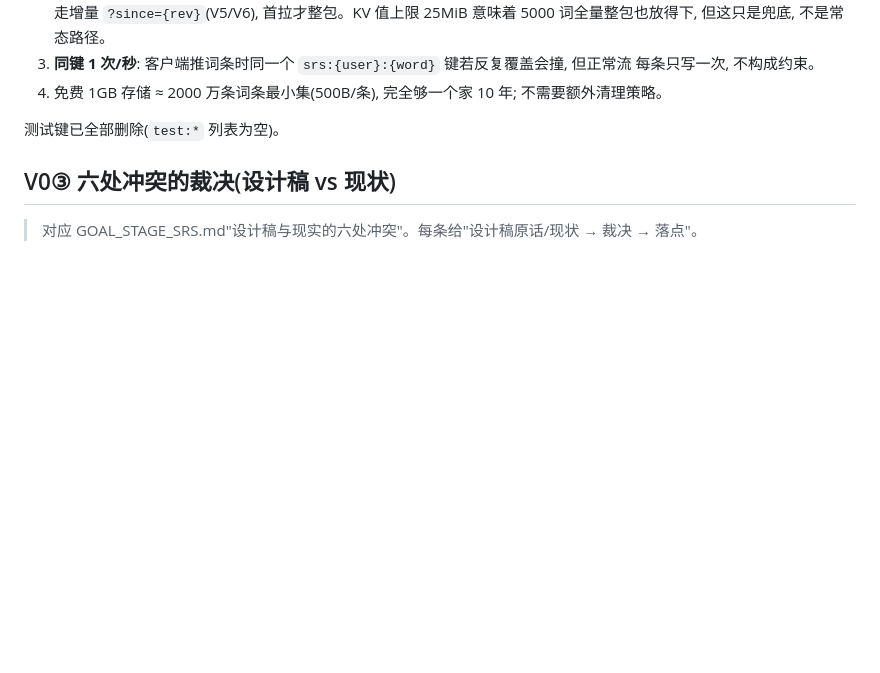
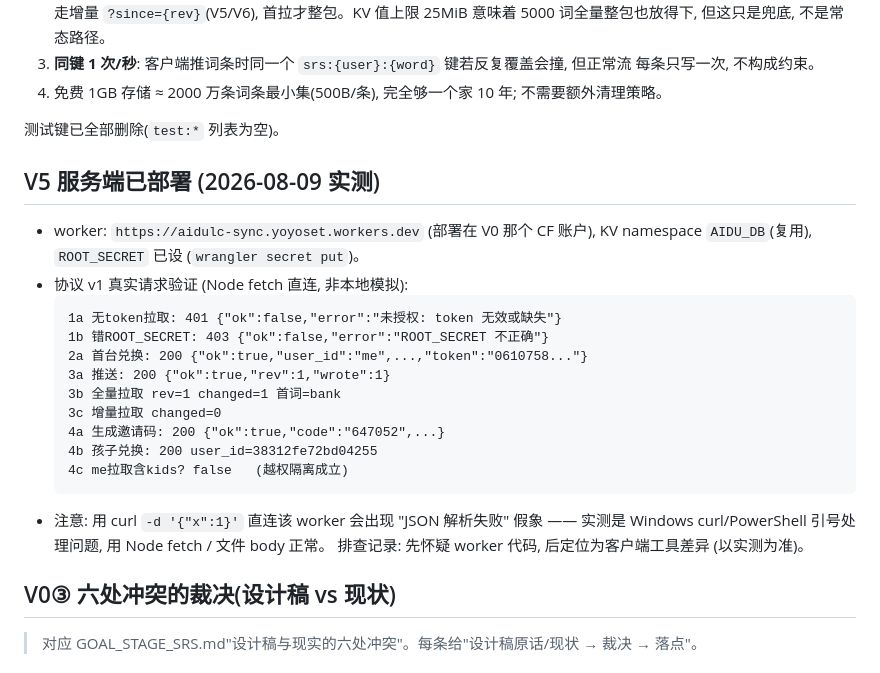
Before and after one commit to yoyoset/aidulc, a Markdown page: docs/DESIGN_NOTES_SRS.md, the part around the change. Rendered like a GitHub page; blank space fills up the shorter version.

Commit message:
docs: V5 部署记录写进 DESIGN_NOTES (worker 链接 + 真实请求响应 + curl 假象排查)

````diff
--- a/docs/DESIGN_NOTES_SRS.md
+++ b/docs/DESIGN_NOTES_SRS.md
@@ -51,6 +51,26 @@
 
 测试键已全部删除(`test:*` 列表为空)。
 
+## V5 服务端已部署 (2026-08-09 实测)
+
+- worker: `https://aidulc-sync.yoyoset.workers.dev` (部署在 V0 那个 CF 账户),
+  KV namespace `AIDU_DB`(复用), `ROOT_SECRET` 已设 (`wrangler secret put`)。
+- 协议 v1 真实请求验证 (Node fetch 直连, 非本地模拟):
+  ```
+  1a 无token拉取: 401 {"ok":false,"error":"未授权: token 无效或缺失"}
+  1b 错ROOT_SECRET: 403 {"ok":false,"error":"ROOT_SECRET 不正确"}
+  2a 首台兑换: 200 {"ok":true,"user_id":"me",...,"token":"0610758..."}
+  3a 推送: 200 {"ok":true,"rev":1,"wrote":1}
+  3b 全量拉取 rev=1 changed=1 首词=bank
+  3c 增量拉取 changed=0
+  4a 生成邀请码: 200 {"ok":true,"code":"647052",...}
+  4b 孩子兑换: 200 user_id=38312fe72bd04255
+  4c me拉取含kids? false   (越权隔离成立)
+  ```
+- 注意: 用 curl `-d '{"x":1}'` 直连该 worker 会出现 "JSON 解析失败" 假象 ——
+  实测是 Windows curl/PowerShell 引号处理问题, 用 Node fetch / 文件 body 正常。
+  排查记录: 先怀疑 worker 代码, 后定位为客户端工具差异 (以实测为准)。
+
 ## V0③ 六处冲突的裁决(设计稿 vs 现状)
 
 > 对应 GOAL_STAGE_SRS.md"设计稿与现实的六处冲突"。每条给"设计稿原话/现状 → 裁决 → 落点"。
````
